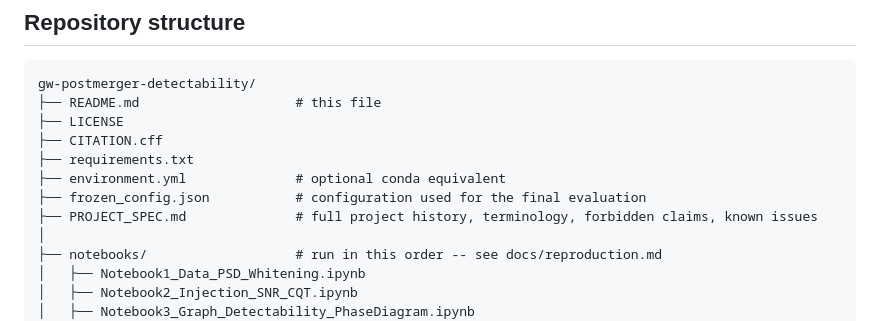
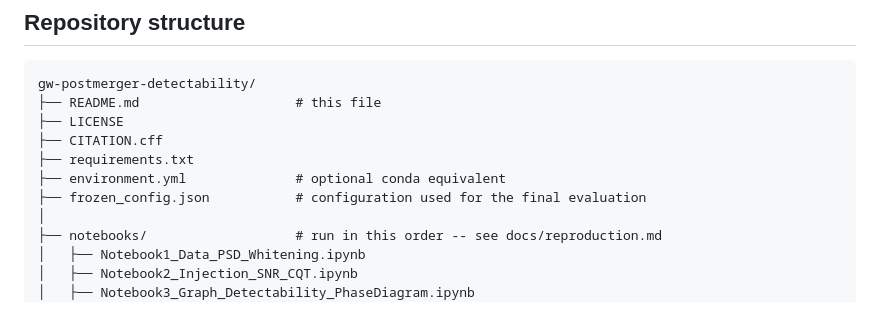
Before and after one commit to ruslanalas/gw-postmerger-detectability, a Markdown page: README.md, the part around the change. GitHub-like rendering.

```diff
--- a/README.md
+++ b/README.md
@@ -89,7 +89,6 @@ gw-postmerger-detectability/
 ├── requirements.txt
 ├── environment.yml              # optional conda equivalent
 ├── frozen_config.json           # configuration used for the final evaluation
-├── PROJECT_SPEC.md              # full project history, terminology, forbidden claims, known issues
 │
 ├── notebooks/                   # run in this order -- see docs/reproduction.md
 │   ├── Notebook1_Data_PSD_Whitening.ipynb
```
